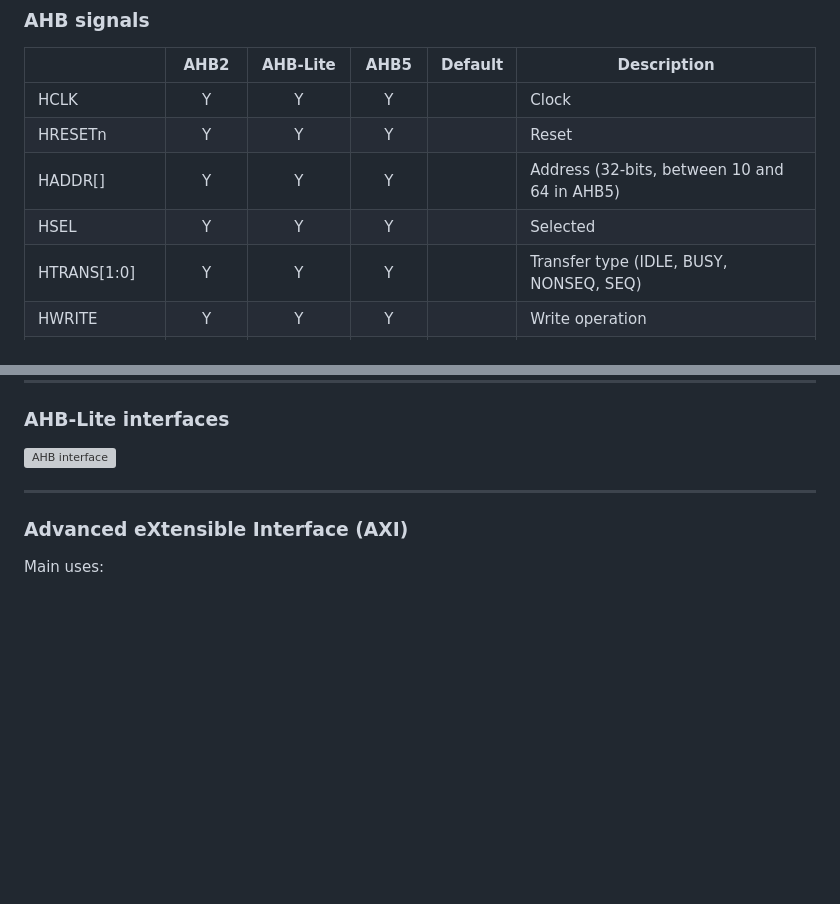
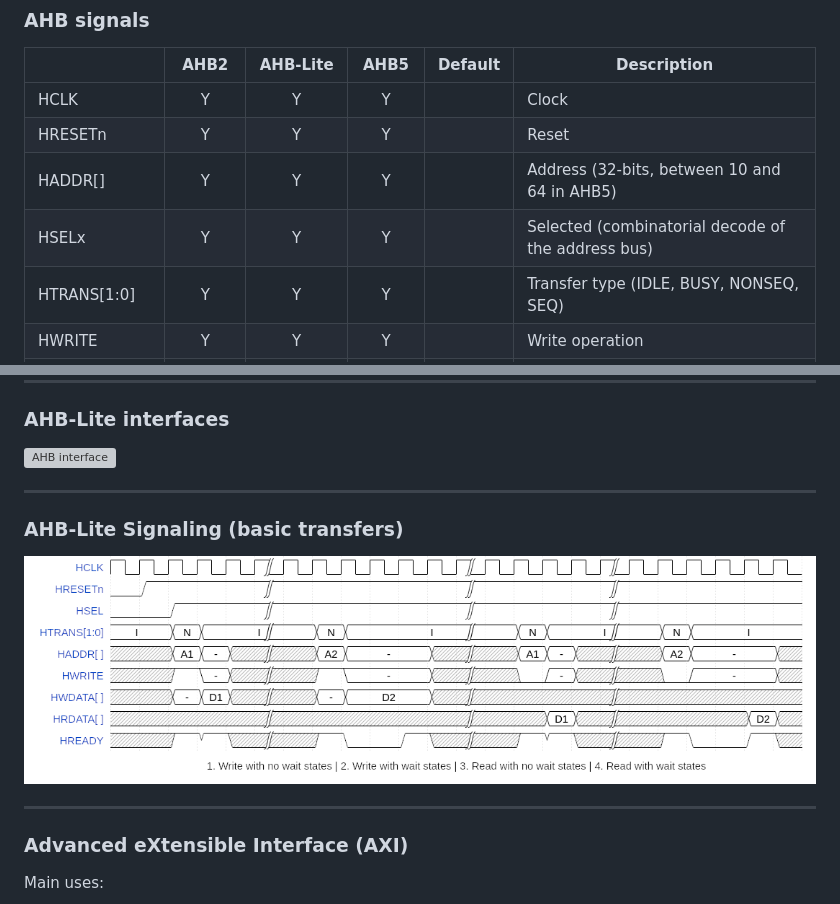
Before and after one commit to rodrigomelo9/amba, a Markdown page: amba.md, 2 parts joined by grey strips. GitHub-like rendering; pictures changed too: images/ahb-waves-basic.png (added); blank space fills up the shorter version; grey boxes are pictures that could not be loaded.

Commit message:
Added images/ahb-waves-basic.*

```diff
--- a/amba.md
+++ b/amba.md
@@ -198,7 +198,7 @@ Main uses:
 | HCLK          | Y        | Y         | Y       |         | Clock
 | HRESETn       | Y        | Y         | Y       |         | Reset
 | HADDR[]       | Y        | Y         | Y       |         | Address (32-bits, between 10 and 64 in AHB5)
-| HSEL          | Y        | Y         | Y       |         | Selected
+| HSELx         | Y        | Y         | Y       |         | Selected (combinatorial decode of the address bus)
 | HTRANS[1:0]   | Y        | Y         | Y       |         | Transfer type (IDLE, BUSY, NONSEQ, SEQ)
 | HWRITE        | Y        | Y         | Y       |         | Write operation
 | HSIZE[2:0]    | Y        | Y         | Y       |         | Size of the transfer (2^SIZE bytes)
@@ -228,6 +228,12 @@ Main uses:
 ### AHB-Lite interfaces
 
 ![AHB interface](images/ahb.svg)
+
+----
+
+### AHB-Lite Signaling (basic transfers)
+
+![AHB basic signaling](images/ahb-waves-basic.png)
 
 ---
 <!-- ###################################################################### -->
```
Also changed, not shown: 1 other file.
